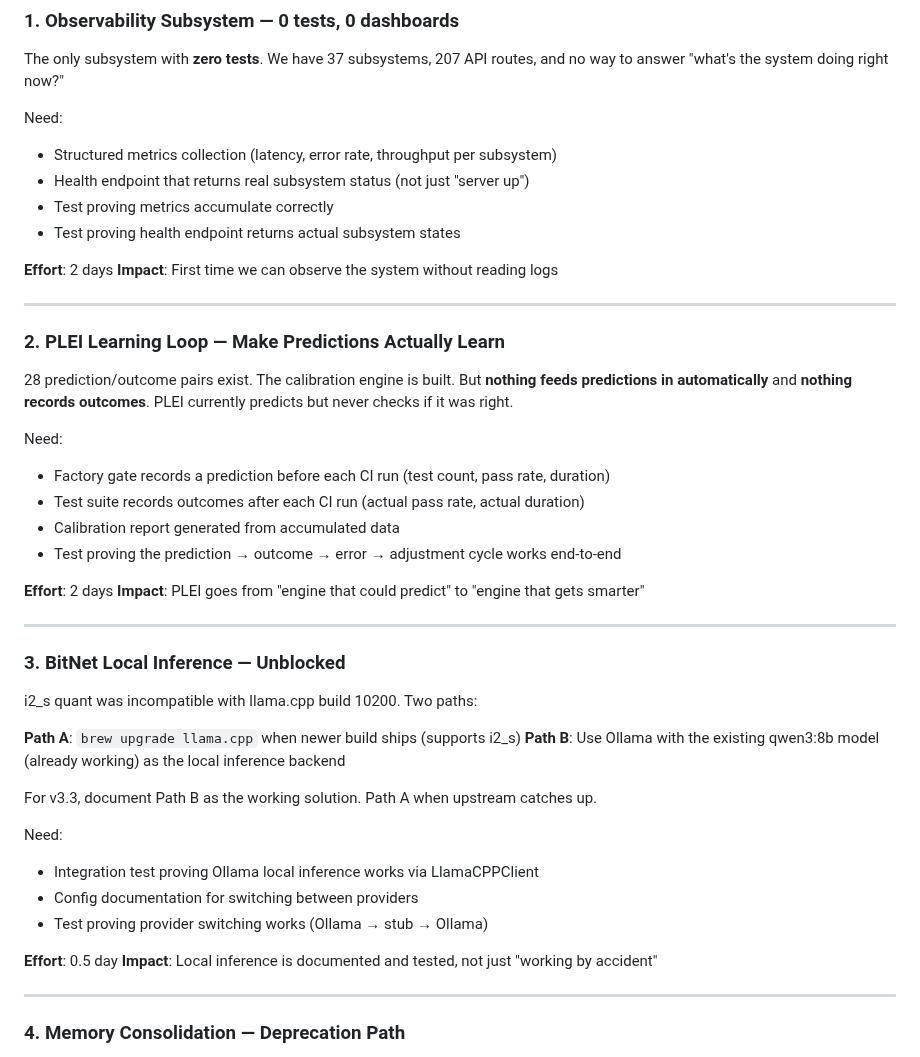
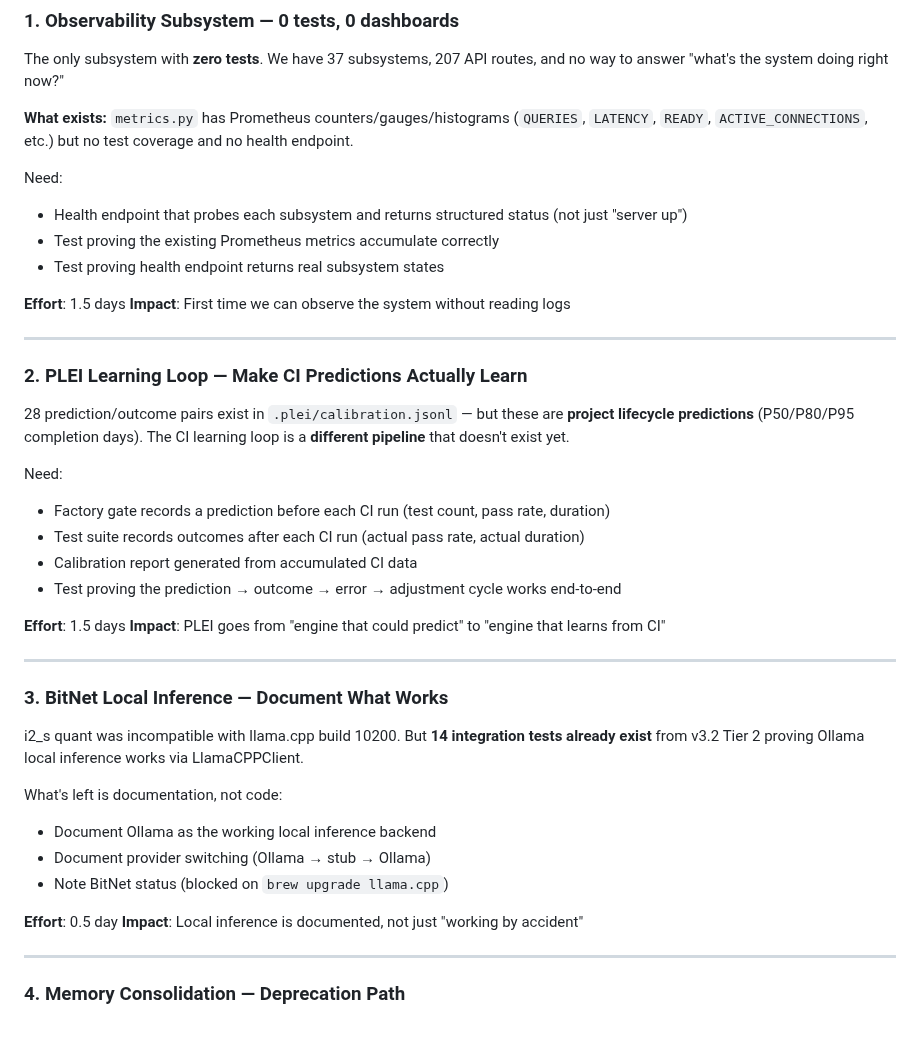
Before and after one commit to lordwilsonDev/msb-v3, a Markdown page: docs/v3.3-plan.md, the part around one of its changes. Rendered like a GitHub page; blank space fills up the shorter version.

```diff
--- a/docs/v3.3-plan.md
+++ b/docs/v3.3-plan.md
@@ -24,48 +24,44 @@ The system is built, hardened, and verified. But it's **not yet learning from it
 
 The only subsystem with **zero tests**. We have 37 subsystems, 207 API routes, and no way to answer "what's the system doing right now?"
 
+**What exists:** `metrics.py` has Prometheus counters/gauges/histograms (`QUERIES`, `LATENCY`, `READY`, `ACTIVE_CONNECTIONS`, etc.) but no test coverage and no health endpoint.
+
 Need:
-- Structured metrics collection (latency, error rate, throughput per subsystem)
-- Health endpoint that returns real subsystem status (not just "server up")
-- Test proving metrics accumulate correctly
-- Test proving health endpoint returns actual subsystem states
+- Health endpoint that probes each subsystem and returns structured status (not just "server up")
+- Test proving the existing Prometheus metrics accumulate correctly
+- Test proving health endpoint returns real subsystem states
 
-**Effort**: 2 days
+**Effort**: 1.5 days
 **Impact**: First time we can observe the system without reading logs
 
 ---
 
-### 2. PLEI Learning Loop — Make Predictions Actually Learn
+### 2. PLEI Learning Loop — Make CI Predictions Actually Learn
 
-28 prediction/outcome pairs exist. The calibration engine is built. But **nothing feeds predictions in automatically** and **nothing records outcomes**. PLEI currently predicts but never checks if it was right.
+28 prediction/outcome pairs exist in `.plei/calibration.jsonl` — but these are **project lifecycle predictions** (P50/P80/P95 completion days). The CI learning loop is a **different pipeline** that doesn't exist yet.
 
 Need:
 - Factory gate records a prediction before each CI run (test count, pass rate, duration)
 - Test suite records outcomes after each CI run (actual pass rate, actual duration)
-- Calibration report generated from accumulated data
+- Calibration report generated from accumulated CI data
 - Test proving the prediction → outcome → error → adjustment cycle works end-to-end
 
-**Effort**: 2 days
-**Impact**: PLEI goes from "engine that could predict" to "engine that gets smarter"
+**Effort**: 1.5 days
+**Impact**: PLEI goes from "engine that could predict" to "engine that learns from CI"
 
 ---
 
-### 3. BitNet Local Inference — Unblocked
+### 3. BitNet Local Inference — Document What Works
 
-i2_s quant was incompatible with llama.cpp build 10200. Two paths:
+i2_s quant was incompatible with llama.cpp build 10200. But **14 integration tests already exist** from v3.2 Tier 2 proving Ollama local inference works via LlamaCPPClient.
 
-**Path A**: `brew upgrade llama.cpp` when newer build ships (supports i2_s)
-**Path B**: Use Ollama with the existing qwen3:8b model (already working) as the local inference backend
-
-For v3.3, document Path B as the working solution. Path A when upstream catches up.
-
-Need:
-- Integration test proving Ollama local inference works via LlamaCPPClient
-- Config documentation for switching between providers
-- Test proving provider switching works (Ollama → stub → Ollama)
+What's left is documentation, not code:
+- Document Ollama as the working local inference backend
+- Document provider switching (Ollama → stub → Ollama)
+- Note BitNet status (blocked on `brew upgrade llama.cpp`)
 
 **Effort**: 0.5 day
-**Impact**: Local inference is documented and tested, not just "working by accident"
+**Impact**: Local inference is documented, not just "working by accident"
 
 ---
 
```
Also changed, not shown: other parts of docs/v3.3-plan.md (+74 -23 lines).
